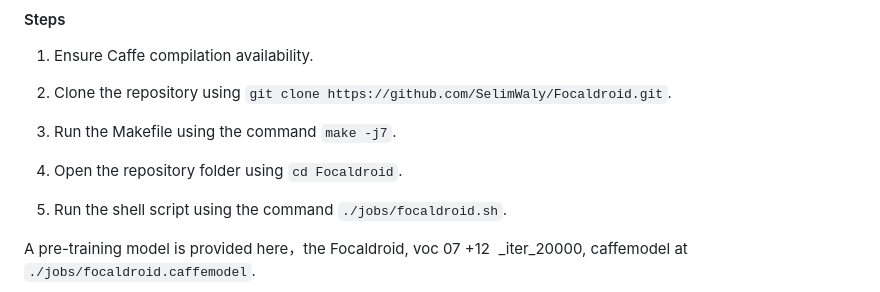
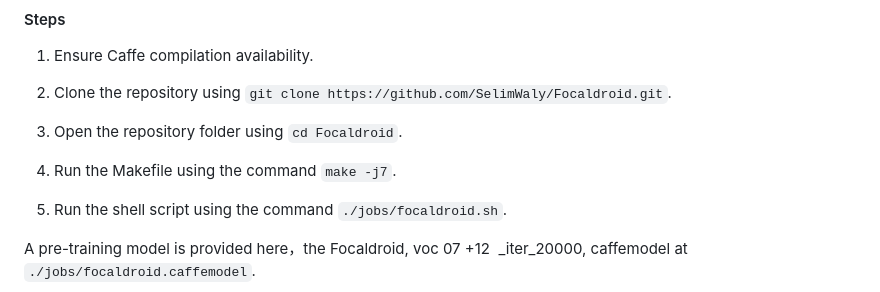
Before and after one commit to SelimWaly/Focaldroid, a Markdown page: README.md, the part around the change. Drawn GitHub-style.

Commit message:
Update documentation

```diff
--- a/README.md
+++ b/README.md
@@ -44,9 +44,9 @@ g++ -o focaldroid main.cpp pkg-config --cflags --libs opencv -D CPU_ONLY -I /hom
 
 2. Clone the repository using `git clone https://github.com/SelimWaly/Focaldroid.git`.
 
-3. Run the Makefile using the command `make -j7`.
+3. Open the repository folder using `cd Focaldroid`.
 
-4. Open the repository folder using `cd Focaldroid`.
+4. Run the Makefile using the command `make -j7`.
 
 5. Run the shell script using the command `./jobs/focaldroid.sh`.
 
```
